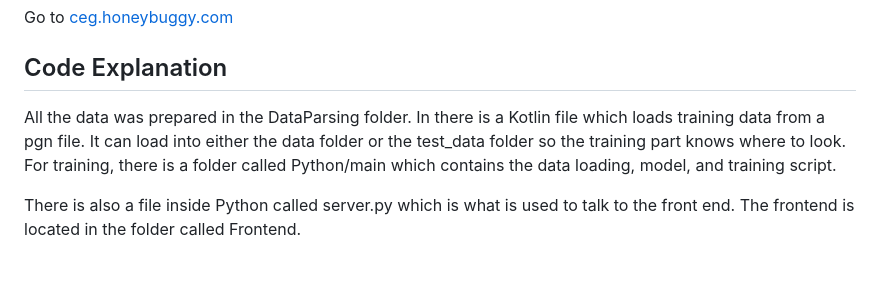
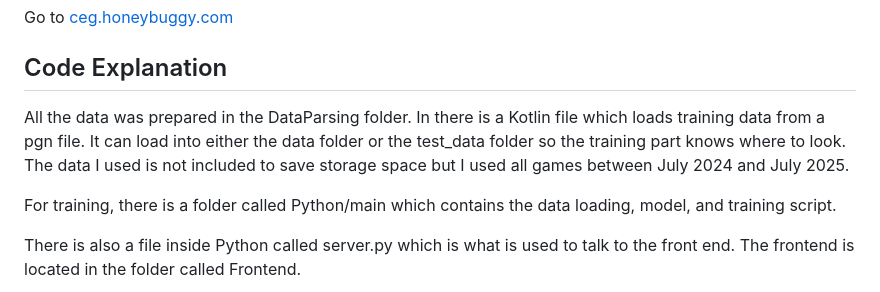
Before and after one commit to honey-buggy/chess-elo-guesser, a Markdown page: README.md, the part around the change. Rendered like a GitHub page; blank space fills up the shorter version.

```diff
--- a/README.md
+++ b/README.md
@@ -9,7 +9,8 @@ played at.
 Go to [ceg.honeybuggy.com](https://ceg.honeybuggy.com)
 
 ## Code Explanation
-All the data was prepared in the DataParsing folder. In there is a Kotlin file which loads training data from a pgn file. It can load into either the data folder or the test_data folder so the training part knows where to look.
+All the data was prepared in the DataParsing folder. In there is a Kotlin file which loads training data from a pgn file. It can load into either the data folder or the test_data folder so the training part knows where to look. The data I used is not included to save storage space but I used all games between July 2024 and July 2025.
+
 For training, there is a folder called Python/main which contains the data loading, model, and training script.
 
 There is also a file inside Python called server.py which is what is used to talk to the front end. The frontend is located in the folder called Frontend.
```
